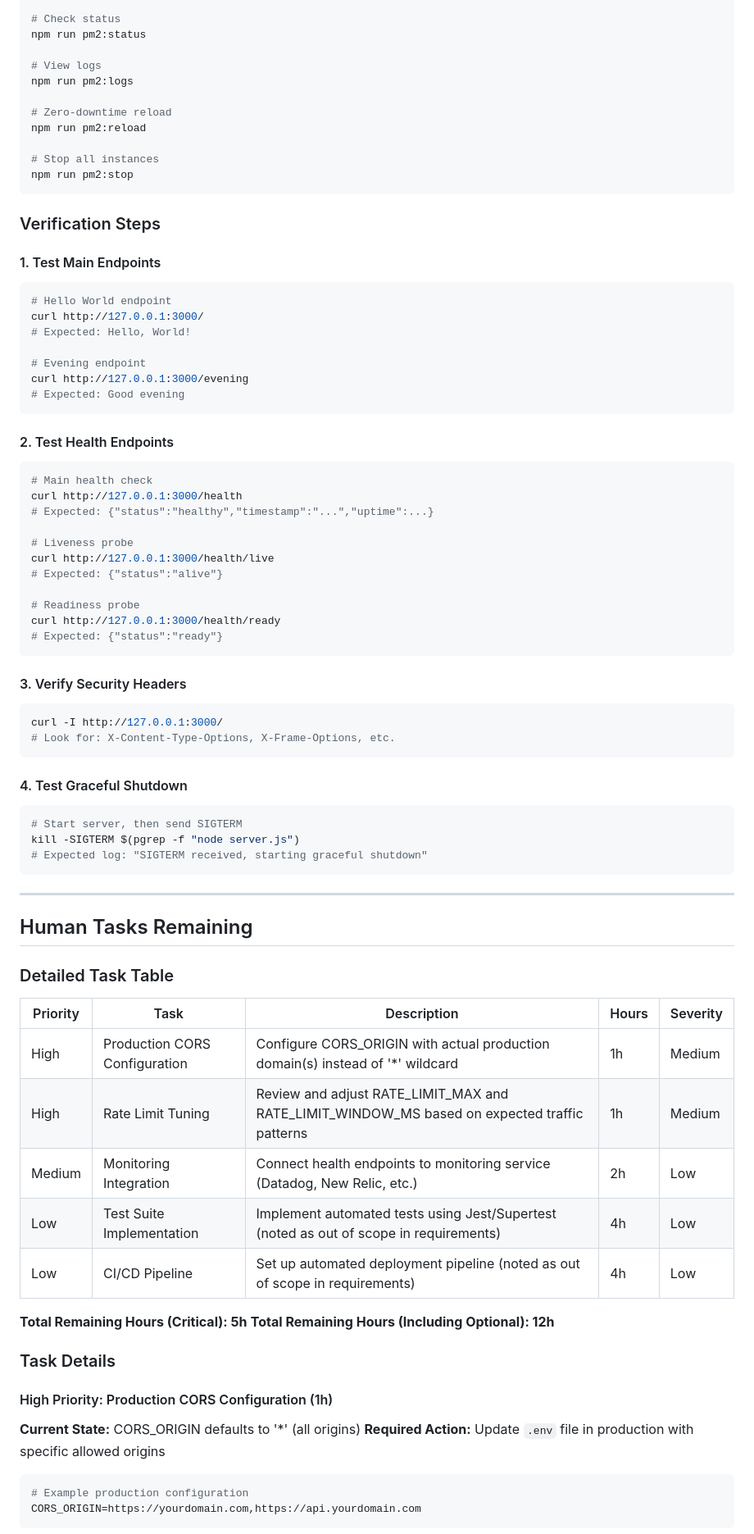
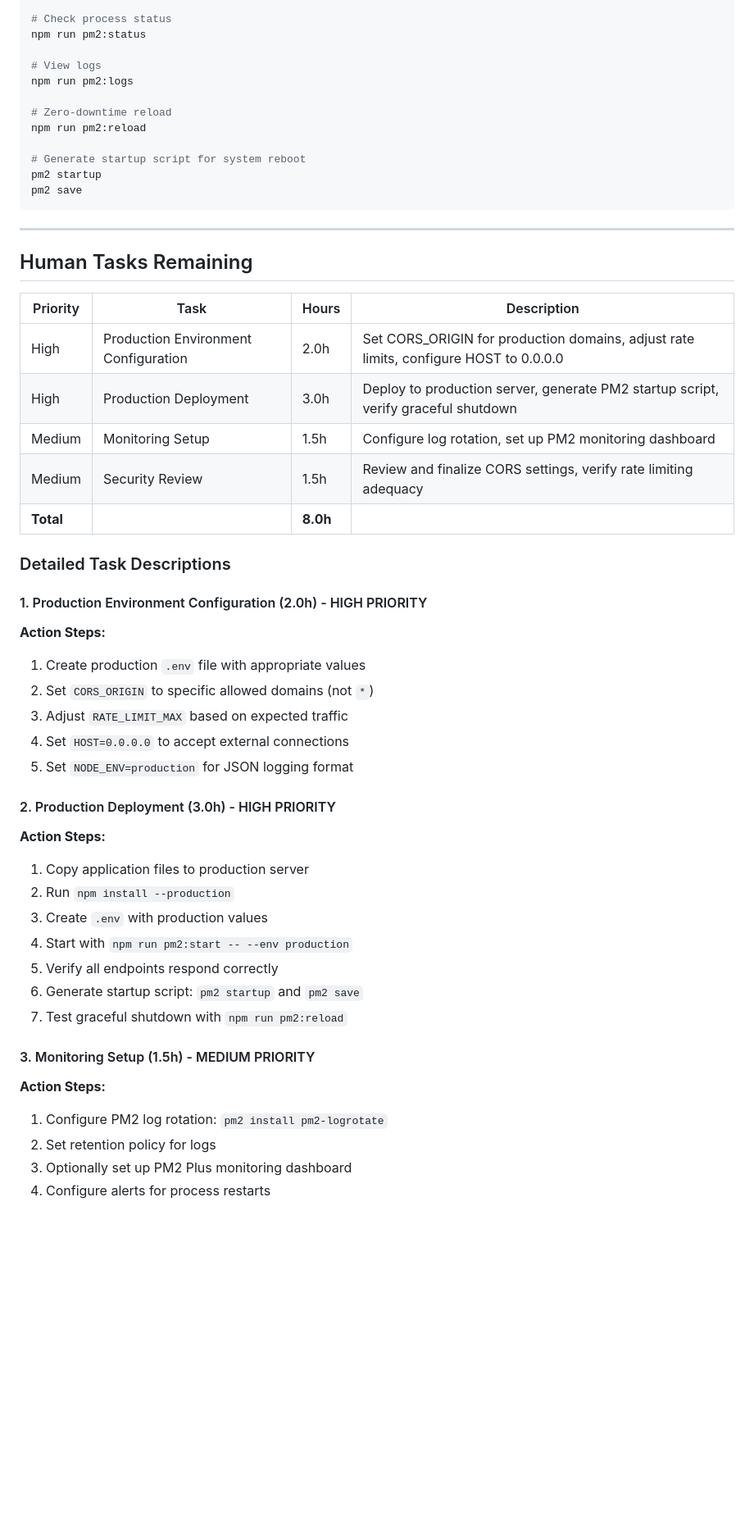
Before and after one commit to sudhanshu-spec/test-spec, a Markdown page: blitzy/documentation/Project Guide.md, the part around the change printed below. Shown: that part at 82% size. Drawn GitHub-style; blank space fills up the shorter version.

````diff
--- a/blitzy/documentation/Project Guide.md
+++ b/blitzy/documentation/Project Guide.md
@@ -186,6 +204,6 @@ npm run prod
 npm run pm2:start
 
-# Check status
+# Check process status
 npm run pm2:status
 
 # View logs
@@ -194,79 +212,47 @@ npm run pm2:logs
 # Zero-downtime reload
 npm run pm2:reload
 
-# Stop all instances
-npm run pm2:stop
-```
-
-### Verification Steps
-
-#### 1. Test Main Endpoints
-
-```bash
-# Hello World endpoint
-curl http://127.0.0.1:3000/
-# Expected: Hello, World!
-
-# Evening endpoint
-curl http://127.0.0.1:3000/evening
-# Expected: Good evening
-```
-
-#### 2. Test Health Endpoints
-
-```bash
-# Main health check
-curl http://127.0.0.1:3000/health
-# Expected: {"status":"healthy","timestamp":"...","uptime":...}
-
-# Liveness probe
-curl http://127.0.0.1:3000/health/live
-# Expected: {"status":"alive"}
-
-# Readiness probe
-curl http://127.0.0.1:3000/health/ready
-# Expected: {"status":"ready"}
-```
-
-#### 3. Verify Security Headers
-
-```bash
-curl -I http://127.0.0.1:3000/
-# Look for: X-Content-Type-Options, X-Frame-Options, etc.
-```
-
-#### 4. Test Graceful Shutdown
-
-```bash
-# Start server, then send SIGTERM
-kill -SIGTERM $(pgrep -f "node server.js")
-# Expected log: "SIGTERM received, starting graceful shutdown"
+# Generate startup script for system reboot
+pm2 startup
+pm2 save
 ```
 
 ---
 
 ## Human Tasks Remaining
 
-### Detailed Task Table
+| Priority | Task | Hours | Description |
+|----------|------|-------|-------------|
+| High | Production Environment Configuration | 2.0h | Set CORS_ORIGIN for production domains, adjust rate limits, configure HOST to 0.0.0.0 |
+| High | Production Deployment | 3.0h | Deploy to production server, generate PM2 startup script, verify graceful shutdown |
+| Medium | Monitoring Setup | 1.5h | Configure log rotation, set up PM2 monitoring dashboard |
+| Medium | Security Review | 1.5h | Review and finalize CORS settings, verify rate limiting adequacy |
+| **Total** | | **8.0h** | |
 
-| Priority | Task | Description | Hours | Severity |
-|----------|------|-------------|-------|----------|
-| High | Production CORS Configuration | Configure CORS_ORIGIN with actual production domain(s) instead of '*' wildcard | 1h | Medium |
-| High | Rate Limit Tuning | Review and adjust RATE_LIMIT_MAX and RATE_LIMIT_WINDOW_MS based on expected traffic patterns | 1h | Medium |
-| Medium | Monitoring Integration | Connect health endpoints to monitoring service (Datadog, New Relic, etc.) | 2h | Low |
-| Low | Test Suite Implementation | Implement automated tests using Jest/Supertest (noted as out of scope in requirements) | 4h | Low |
-| Low | CI/CD Pipeline | Set up automated deployment pipeline (noted as out of scope in requirements) | 4h | Low |
+### Detailed Task Descriptions
 
-**Total Remaining Hours (Critical): 5h**
-**Total Remaining Hours (Including Optional): 12h**
+#### 1. Production Environment Configuration (2.0h) - HIGH PRIORITY
+**Action Steps:**
+1. Create production `.env` file with appropriate values
+2. Set `CORS_ORIGIN` to specific allowed domains (not `*`)
+3. Adjust `RATE_LIMIT_MAX` based on expected traffic
+4. Set `HOST=0.0.0.0` to accept external connections
+5. Set `NODE_ENV=production` for JSON logging format
 
-### Task Details
+#### 2. Production Deployment (3.0h) - HIGH PRIORITY
+**Action Steps:**
+1. Copy application files to production server
+2. Run `npm install --production`
+3. Create `.env` with production values
+4. Start with `npm run pm2:start -- --env production`
+5. Verify all endpoints respond correctly
+6. Generate startup script: `pm2 startup` and `pm2 save`
+7. Test graceful shutdown with `npm run pm2:reload`
 
-#### High Priority: Production CORS Configuration (1h)
-**Current State:** CORS_ORIGIN defaults to '*' (all origins)
-**Required Action:** Update `.env` file in production with specific allowed origins
-```bash
-# Example production configuration
-CORS_ORIGIN=https://yourdomain.com,https://api.yourdomain.com
-```
+#### 3. Monitoring Setup (1.5h) - MEDIUM PRIORITY
+**Action Steps:**
+1. Configure PM2 log rotation: `pm2 install pm2-logrotate`
+2. Set retention policy for logs
+3. Optionally set up PM2 Plus monitoring dashboard
+4. Configure alerts for process restarts
 
````
Also changed, not shown: other parts of blitzy/documentation/Project Guide.md (+219 -206 lines).
